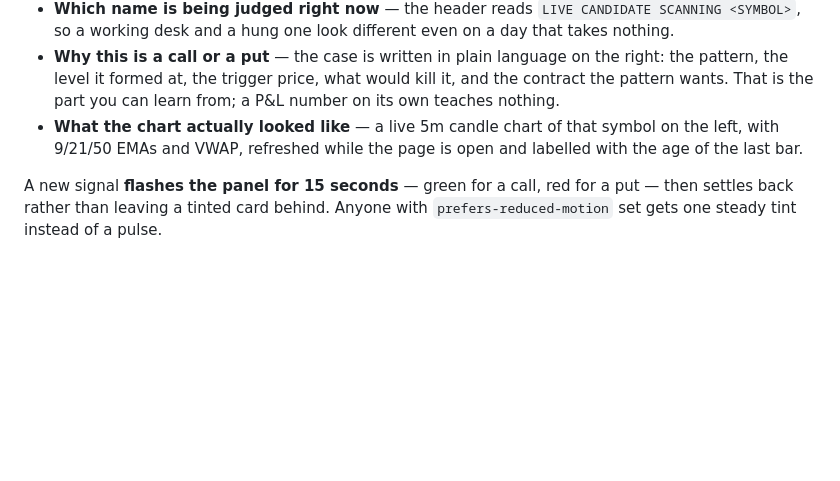
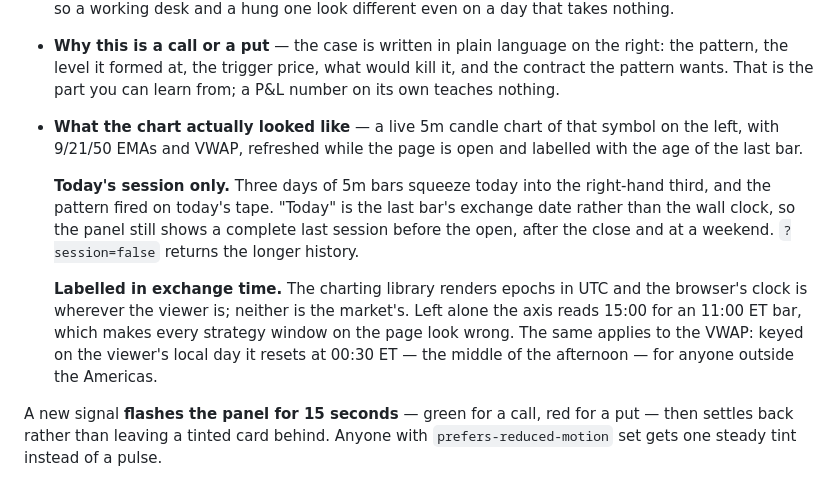
Before and after one commit to panasandy147-sketch/panadhanam, a Markdown page: panaoptions/README.md, the part around the change. Rendered like a GitHub page; blank space fills up the shorter version.

Commit message:
panaoptions: document the one-session chart and its timezone
The README half of the previous commit, which was lost when the shell
running it was killed.

Co-Authored-By: Claude Opus 5 <noreply@anthropic.com>
Claude-Session: https://claude.ai/code/session_016pzYpm9KBZPYjmwg3zRmpB

```diff
--- a/panaoptions/README.md
+++ b/panaoptions/README.md
@@ -672,6 +672,19 @@ The dashboard's widest panel answers three questions the position list cannot:
   symbol on the left, with 9/21/50 EMAs and VWAP, refreshed while the page is
   open and labelled with the age of the last bar.
 
+  **Today's session only.** Three days of 5m bars squeeze today into the
+  right-hand third, and the pattern fired on today's tape. "Today" is the
+  last bar's exchange date rather than the wall clock, so the panel still
+  shows a complete last session before the open, after the close and at a
+  weekend. `?session=false` returns the longer history.
+
+  **Labelled in exchange time.** The charting library renders epochs in UTC
+  and the browser's clock is wherever the viewer is; neither is the market's.
+  Left alone the axis reads 15:00 for an 11:00 ET bar, which makes every
+  strategy window on the page look wrong. The same applies to the VWAP: keyed
+  on the viewer's local day it resets at 00:30 ET — the middle of the
+  afternoon — for anyone outside the Americas.
+
 A new signal **flashes the panel for 15 seconds** — green for a call, red for
 a put — then settles back rather than leaving a tinted card behind. Anyone with
 `prefers-reduced-motion` set gets one steady tint instead of a pulse.
```
